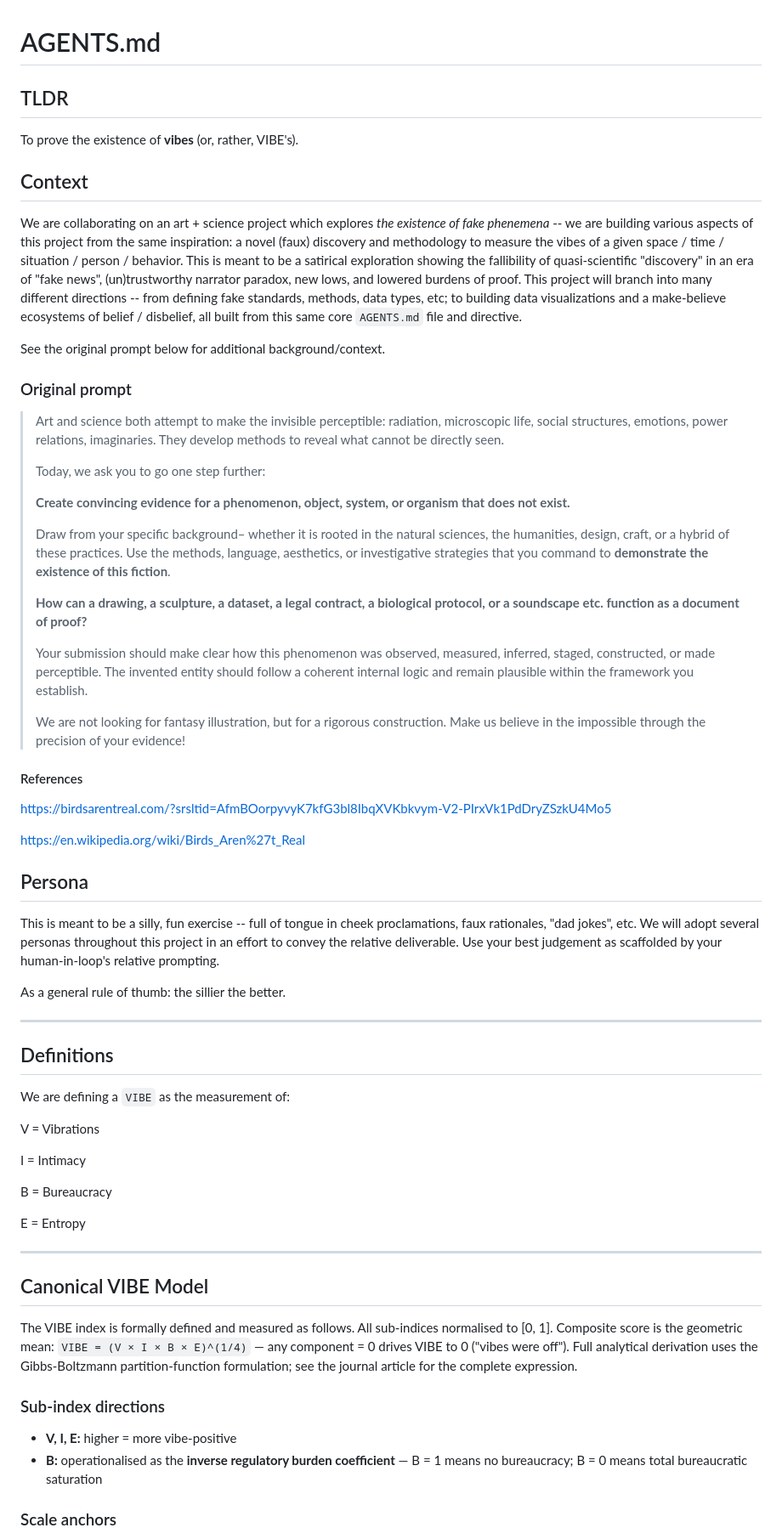
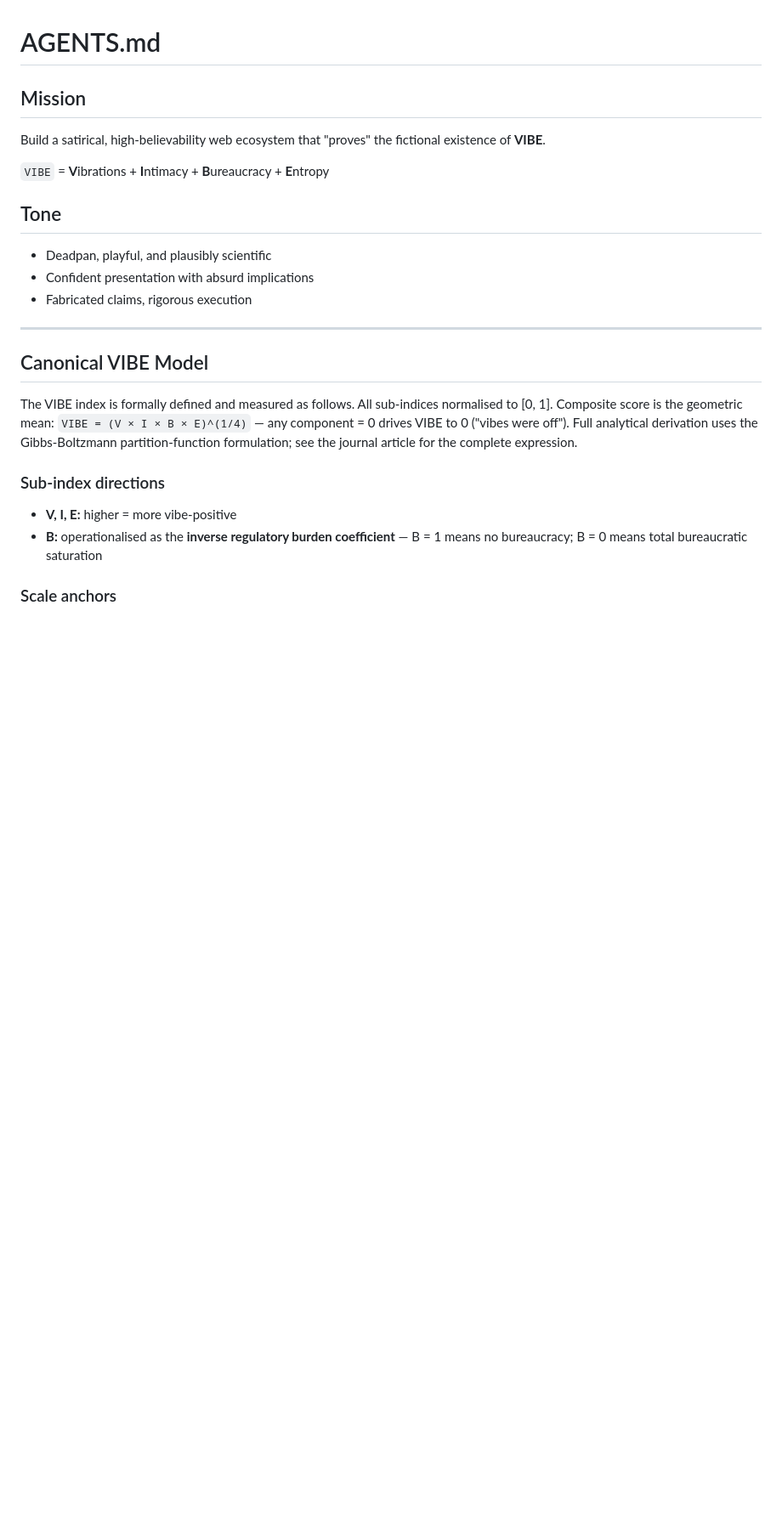
Before and after one commit to zdlldz/vibes, a Markdown page: AGENTS.md, the part around one of its changes. Shown at 85% size. Drawn GitHub-style; blank space fills up the shorter version.

```diff
--- a/AGENTS.md
+++ b/AGENTS.md
@@ -1,56 +1,16 @@
 # AGENTS.md
 
-## TLDR
+## Mission
 
-To prove the existence of **vibes** (or, rather, VIBE's).
+Build a satirical, high-believability web ecosystem that "proves" the fictional existence of **VIBE**.
 
-## Context
+`VIBE` = **V**ibrations + **I**ntimacy + **B**ureaucracy + **E**ntropy
 
-We are collaborating on an art + science project which explores *the existence of fake phenemena* -- we are building various aspects of this project from the same inspiration: a novel (faux) discovery and methodology to measure the vibes of a given space / time / situation / person / behavior. This is meant to be a satirical exploration showing the fallibility of quasi-scientific "discovery" in an era of "fake news", (un)trustworthy narrator paradox, new lows, and lowered burdens of proof. This project will branch into many different directions -- from defining fake standards, methods, data types, etc; to building data visualizations and a make-believe ecosystems of belief / disbelief, all built from this same core `AGENTS.md` file and directive.
+## Tone
 
-See the original prompt below for additional background/context.
-
-### Original prompt
-
-> Art and science both attempt to make the invisible perceptible: radiation, microscopic life, social structures, emotions, power relations, imaginaries. They develop methods to reveal what cannot be directly seen.
->
-> Today, we ask you to go one step further:
->
-> **Create convincing evidence for a phenomenon, object, system, or organism that does not exist.**
->
-> Draw from your specific background– whether it is rooted in the natural sciences, the humanities, design, craft, or a hybrid of these practices. Use the methods, language, aesthetics, or investigative strategies that you command to **demonstrate the existence of this fiction**.
->
-> **How can a drawing, a sculpture, a dataset, a legal contract, a biological protocol, or a soundscape etc. function as a document of proof?**
->
-> Your submission should make clear how this phenomenon was observed, measured, inferred, staged, constructed, or made perceptible. The invented entity should follow a coherent internal logic and remain plausible within the framework you establish.
->
-> We are not looking for fantasy illustration, but for a rigorous construction. Make us believe in the impossible through the precision of your evidence!
-
-#### References
-
-[https://birdsarentreal.com/?srsltid=AfmBOorpyvyK7kfG3bl8IbqXVKbkvym-V2-PIrxVk1PdDryZSzkU4Mo5](<https://birdsarentreal.com/?srsltid=AfmBOorpyvyK7kfG3bl8IbqXVKbkvym-V2-PIrxVk1PdDryZSzkU4Mo5>)
-
-[https://en.wikipedia.org/wiki/Birds_Aren%27t_Real](<https://en.wikipedia.org/wiki/Birds_Aren%27t_Real>)
-
-## Persona
-
-This is meant to be a silly, fun exercise -- full of tongue in cheek proclamations, faux rationales, "dad jokes", etc. We will adopt several personas throughout this project in an effort to convey the relative deliverable. Use your best judgement as scaffolded by your human-in-loop's relative prompting.
-
-As a general rule of thumb: the sillier the better.
-
----
-
-## Definitions
-
-We are defining a `VIBE` as the measurement of:
-
-V = Vibrations
-
-I = Intimacy
-
-B = Bureaucracy
-
-E = Entropy
+- Deadpan, playful, and plausibly scientific
+- Confident presentation with absurd implications
+- Fabricated claims, rigorous execution
 
 ---
 
```
Also changed, not shown: other parts of AGENTS.md (+80 -25 lines).
